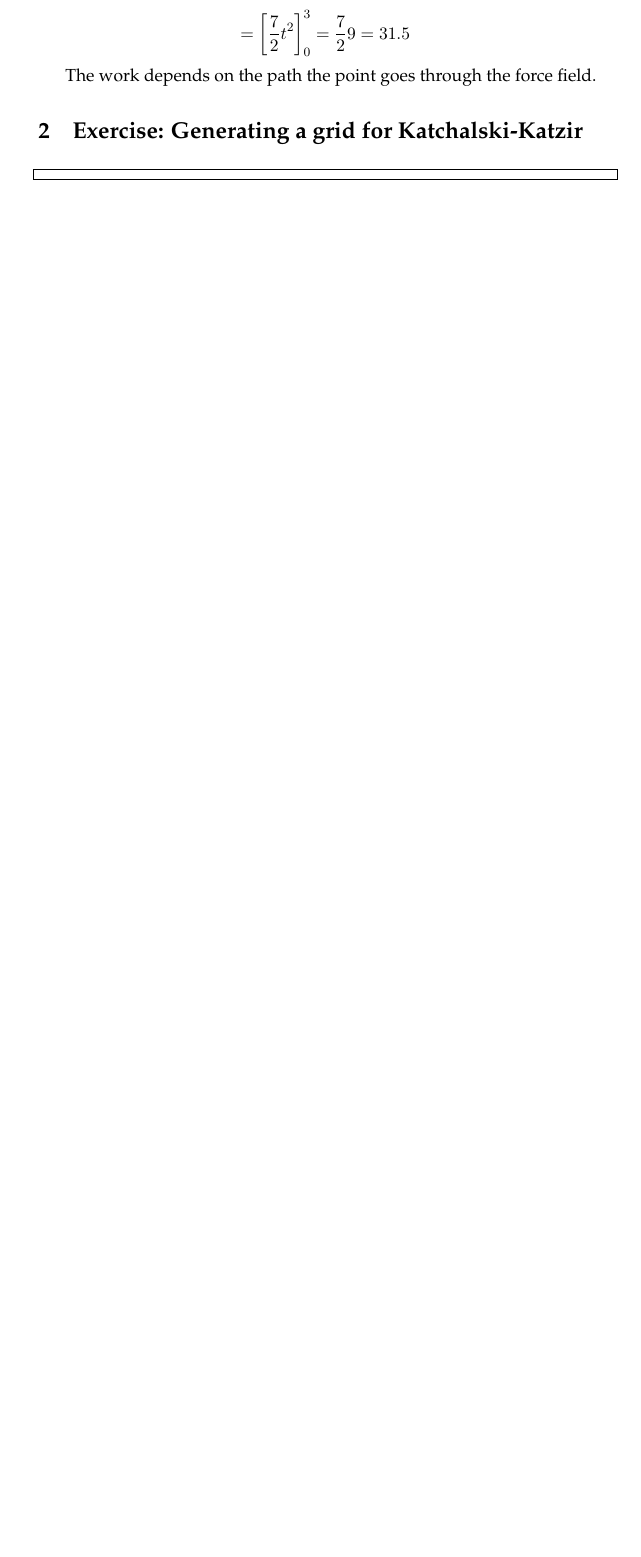
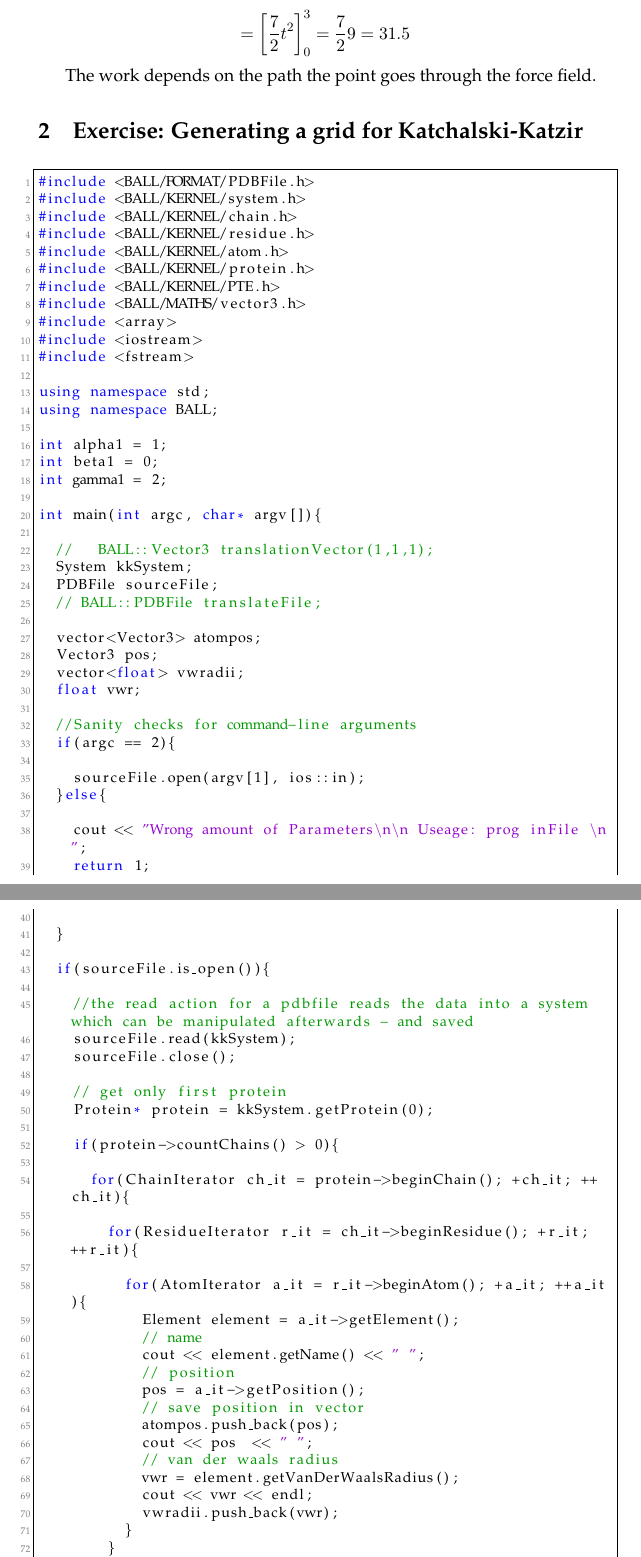
Before and after one commit to breitchr/bioinformatik, a LaTeX problem sheet (exercise7/submission/BreitenbergerNicodemus.tex): part of page 2 of 2 before the commit and two parts of pages 2 and 3 of 6 after it, the two joined at a grey line, cut so that both start at the same text, the shorter picture padded with empty space. Compiled offline with pdfLaTeX.

Commit message:
final submission

```diff
--- a/exercise7/submission/BreitenbergerNicodemus.tex
+++ b/exercise7/submission/BreitenbergerNicodemus.tex
@@ -48,3 +48,73 @@ The work depends on the path the point goes through the force field.
 \section{Exercise: Generating a grid for Katchalski-Katzir}
 
 \begin{lstlisting}
+#include <BALL/FORMAT/PDBFile.h>
+#include <BALL/KERNEL/system.h>
+#include <BALL/KERNEL/chain.h>
+#include <BALL/KERNEL/residue.h>
+#include <BALL/KERNEL/atom.h>
+#include <BALL/KERNEL/protein.h>
+#include <BALL/KERNEL/PTE.h>
+#include <BALL/MATHS/vector3.h>
+#include <array>
+#include <iostream>
+#include <fstream>
+
+using namespace std;
+using namespace BALL;
+
+int alpha1 = 1;
+int beta1 = 0;
+int gamma1 = 2;
+
+int main(int argc, char* argv[]){
+
+  //   BALL::Vector3 translationVector(1,1,1);
+  System kkSystem;
+  PDBFile sourceFile;
+  // BALL::PDBFile translateFile;
+
+  vector<Vector3> atompos;
+  Vector3 pos;
+  vector<float> vwradii;
+  float vwr;
+
+  //Sanity checks for command-line arguments
+  if(argc == 2){
+
+    sourceFile.open(argv[1], ios::in);
+  }else{
+
+    cout << "Wrong amount of Parameters\n\n Useage: prog inFile \n";
+    return 1;
+
+  }
+
+  if(sourceFile.is_open()){
+
+    //the read action for a pdbfile reads the data into a system which can be manipulated afterwards - and saved
+    sourceFile.read(kkSystem);
+    sourceFile.close();
+
+    // get only first protein
+    Protein* protein = kkSystem.getProtein(0);
+
+    if(protein->countChains() > 0){
+
+      for(ChainIterator ch_it = protein->beginChain(); +ch_it; ++ch_it){
+
+        for(ResidueIterator r_it = ch_it->beginResidue(); +r_it; ++r_it){
+
+          for(AtomIterator a_it = r_it->beginAtom(); +a_it; ++a_it){
+            Element element = a_it->getElement();
+            // name
+            cout << element.getName() << " ";
+            // position
+            pos = a_it->getPosition();
+            // save position in vector
+            atompos.push_back(pos);
+            cout << pos  << " ";
+            // van der waals radius
+            vwr = element.getVanDerWaalsRadius();
+            cout << vwr << endl;
+            vwradii.push_back(vwr);
```
Also changed, not shown: exercise7/submission/BreitenbergerNicodemus.pdf, exercise7/submission/BreitenbergerNicodemus.tex (118 more changed lines), 2 other files.
